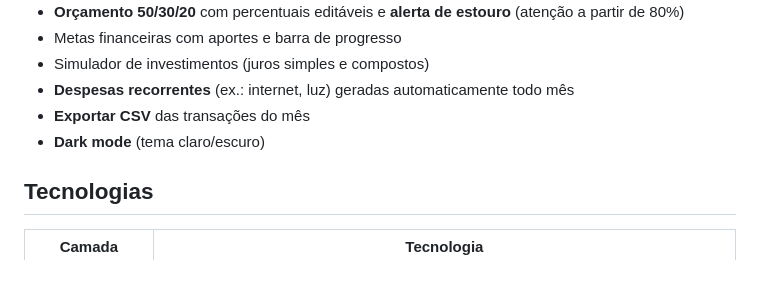
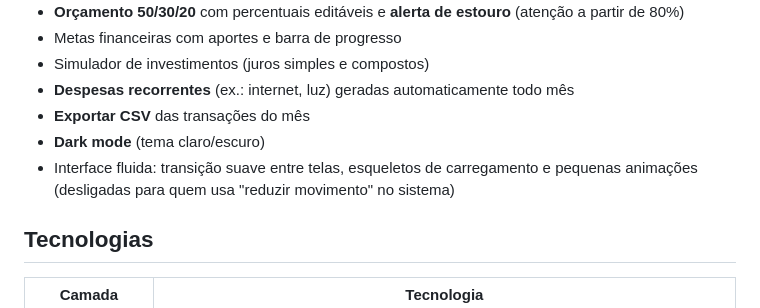
Before and after one commit to jmarcosvm/IFO-Organizador-Financeiro, a Markdown page: README.md, the part around the change. GitHub-like rendering; blank space fills up the shorter version.

```diff
--- a/README.md
+++ b/README.md
@@ -33,6 +33,7 @@ Para ver o sistema sem criar conta, entre com o usuário de demonstração:
 - **Despesas recorrentes** (ex.: internet, luz) geradas automaticamente todo mês
 - **Exportar CSV** das transações do mês
 - **Dark mode** (tema claro/escuro)
+- Interface fluida: transição suave entre telas, esqueletos de carregamento e pequenas animações (desligadas para quem usa "reduzir movimento" no sistema)
 
 ## Tecnologias
 
```
Also changed, not shown: docs/07-roadmap.md (+2 -2 lines).
